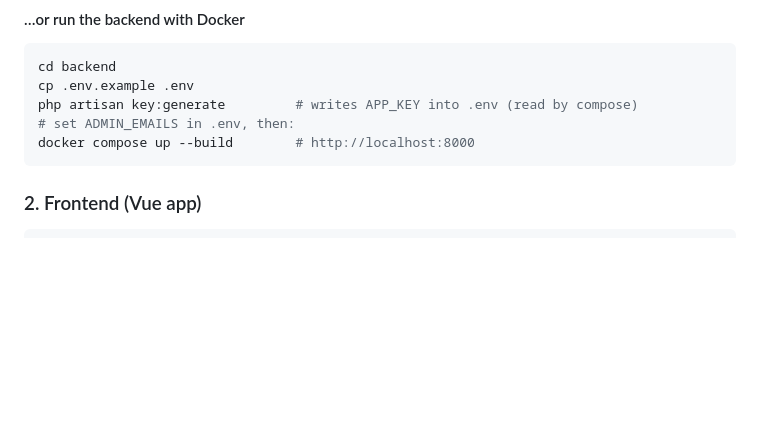
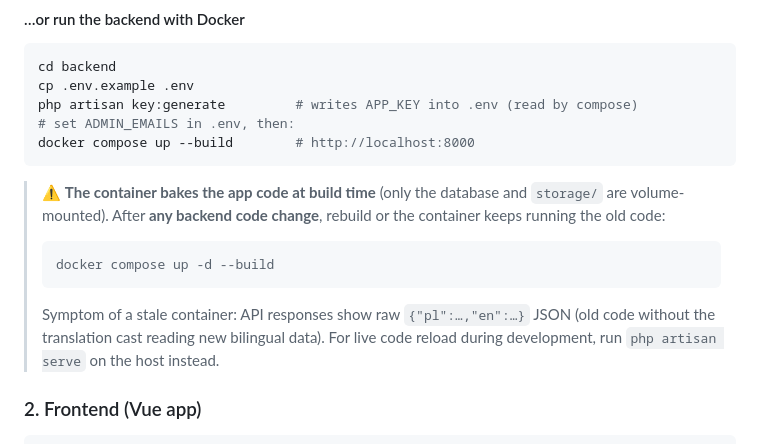
Before and after one commit to theredhotmoon/adaslipinski, a Markdown page: README.md, the part around the change. Rendered like a GitHub page; blank space fills up the shorter version.

Commit message:
docs(readme): note Docker rebuild needed after backend code changes
The container bakes app code at build time (only DB + storage are mounted), so
backend changes require `docker compose up --build`. Documents the stale-code
symptom (raw {pl,en} JSON) and the host `php artisan serve` alternative.

Co-Authored-By: Claude Opus 4.8 <noreply@anthropic.com>

````diff
--- a/README.md
+++ b/README.md
@@ -59,6 +59,16 @@ php artisan key:generate         # writes APP_KEY into .env (read by compose)
 docker compose up --build        # http://localhost:8000
 ```
 
+> ⚠️ **The container bakes the app code at build time** (only the database and
+> `storage/` are volume-mounted). After **any backend code change**, rebuild or
+> the container keeps running the old code:
+> ```bash
+> docker compose up -d --build
+> ```
+> Symptom of a stale container: API responses show raw `{"pl":…,"en":…}` JSON
+> (old code without the translation cast reading new bilingual data). For live
+> code reload during development, run `php artisan serve` on the host instead.
+
 ### 2. Frontend (Vue app)
 
 ```bash
````
